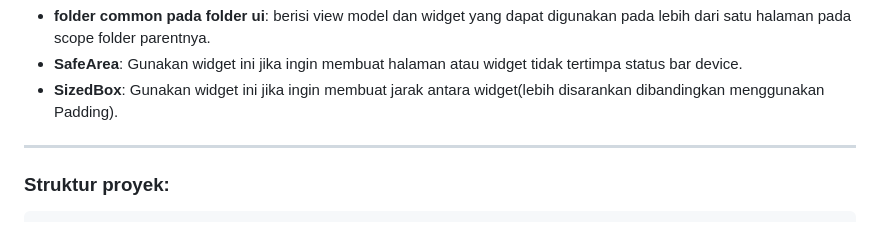
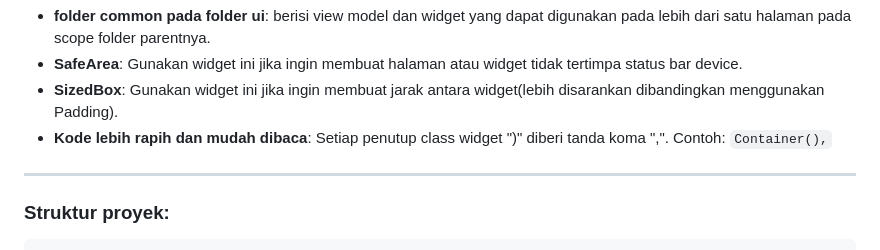
Before and after one commit to zakoraa/hajj-app, a Markdown page: README.md, the part around the change. Rendered like a GitHub page.

Commit message:
docs(README.md): update README.md

```diff
--- a/README.md
+++ b/README.md
@@ -60,6 +60,7 @@
       <li><strong>folder common pada folder ui</strong>: berisi view model dan widget yang dapat digunakan pada lebih dari satu halaman pada scope folder parentnya.</li>
       <li><strong>SafeArea</strong>: Gunakan widget ini jika ingin membuat halaman atau widget tidak tertimpa status bar device.</li>
       <li><strong>SizedBox</strong>: Gunakan widget ini jika ingin membuat jarak antara widget(lebih disarankan dibandingkan menggunakan Padding).</li>
+      <li><strong>Kode lebih rapih dan mudah dibaca</strong>: Setiap penutup class widget ")" diberi tanda koma ",". Contoh: <code>Container(),</code></li>
     </ul>
     <hr/>
     <h3>Struktur proyek:</h3>
```
